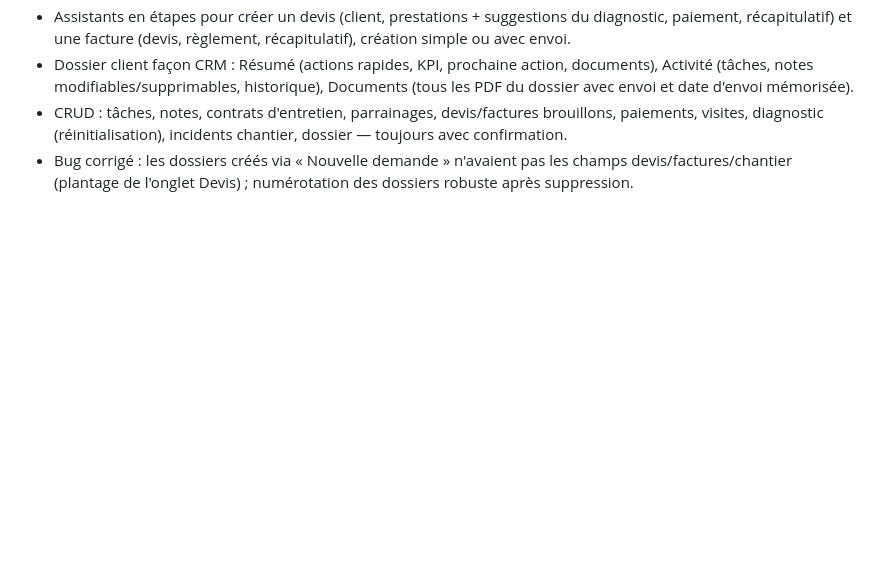
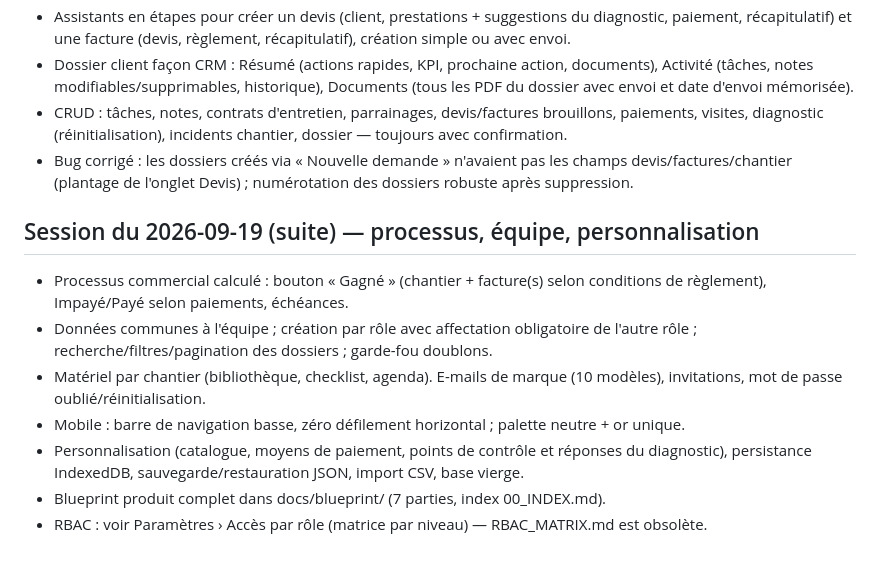
Before and after one commit to boxofkom-glitch/MAITRETOITURIER, a Markdown page: docs/erp/PROGRESS.md, the part around the change. Drawn GitHub-style; blank space fills up the shorter version.

Commit message:
Progress : session du 2026-09-19 (suite)

```diff
--- a/docs/erp/PROGRESS.md
+++ b/docs/erp/PROGRESS.md
@@ -67,3 +67,12 @@ voir DECISIONS.md D1) · `[!]` BLOCKED_EXTERNAL
 - Dossier client façon CRM : Résumé (actions rapides, KPI, prochaine action, documents), Activité (tâches, notes modifiables/supprimables, historique), Documents (tous les PDF du dossier avec envoi et date d'envoi mémorisée).
 - CRUD : tâches, notes, contrats d'entretien, parrainages, devis/factures brouillons, paiements, visites, diagnostic (réinitialisation), incidents chantier, dossier — toujours avec confirmation.
 - Bug corrigé : les dossiers créés via « Nouvelle demande » n'avaient pas les champs devis/factures/chantier (plantage de l'onglet Devis) ; numérotation des dossiers robuste après suppression.
+
+## Session du 2026-09-19 (suite) — processus, équipe, personnalisation
+- Processus commercial calculé : bouton « Gagné » (chantier + facture(s) selon conditions de règlement), Impayé/Payé selon paiements, échéances.
+- Données communes à l'équipe ; création par rôle avec affectation obligatoire de l'autre rôle ; recherche/filtres/pagination des dossiers ; garde-fou doublons.
+- Matériel par chantier (bibliothèque, checklist, agenda). E-mails de marque (10 modèles), invitations, mot de passe oublié/réinitialisation.
+- Mobile : barre de navigation basse, zéro défilement horizontal ; palette neutre + or unique.
+- Personnalisation (catalogue, moyens de paiement, points de contrôle et réponses du diagnostic), persistance IndexedDB, sauvegarde/restauration JSON, import CSV, base vierge.
+- Blueprint produit complet dans docs/blueprint/ (7 parties, index 00_INDEX.md).
+- RBAC : voir Paramètres › Accès par rôle (matrice par niveau) — RBAC_MATRIX.md est obsolète.
```
